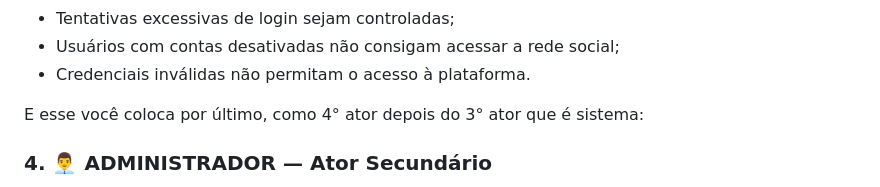
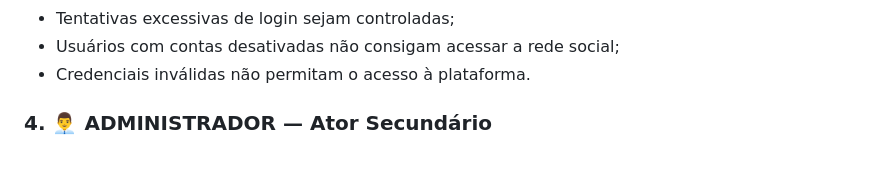
Before and after one commit to henriqu3mart1ns/LIBRANDO, a Markdown page: README.md, the part around the change. Rendered like a GitHub page; blank space fills up the shorter version.

```diff
--- a/README.md
+++ b/README.md
@@ -124,7 +124,6 @@ O sistema deve garantir que:
 - Usuários com contas desativadas não consigam acessar a rede social;
 - Credenciais inválidas não permitam o acesso à plataforma.
 
-E esse você coloca por último, como 4° ator depois do 3° ator que é sistema:
 
 ### 4. 👨‍💼 ADMINISTRADOR — Ator Secundário
 
```
